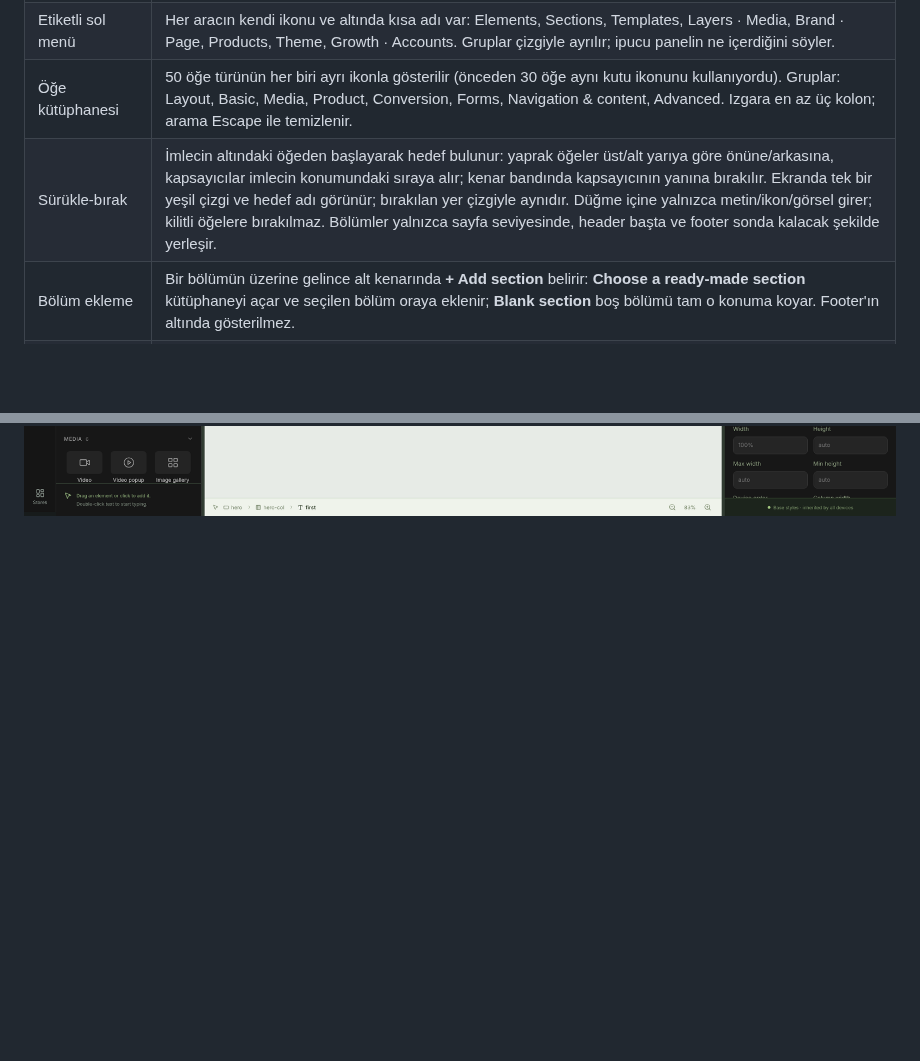
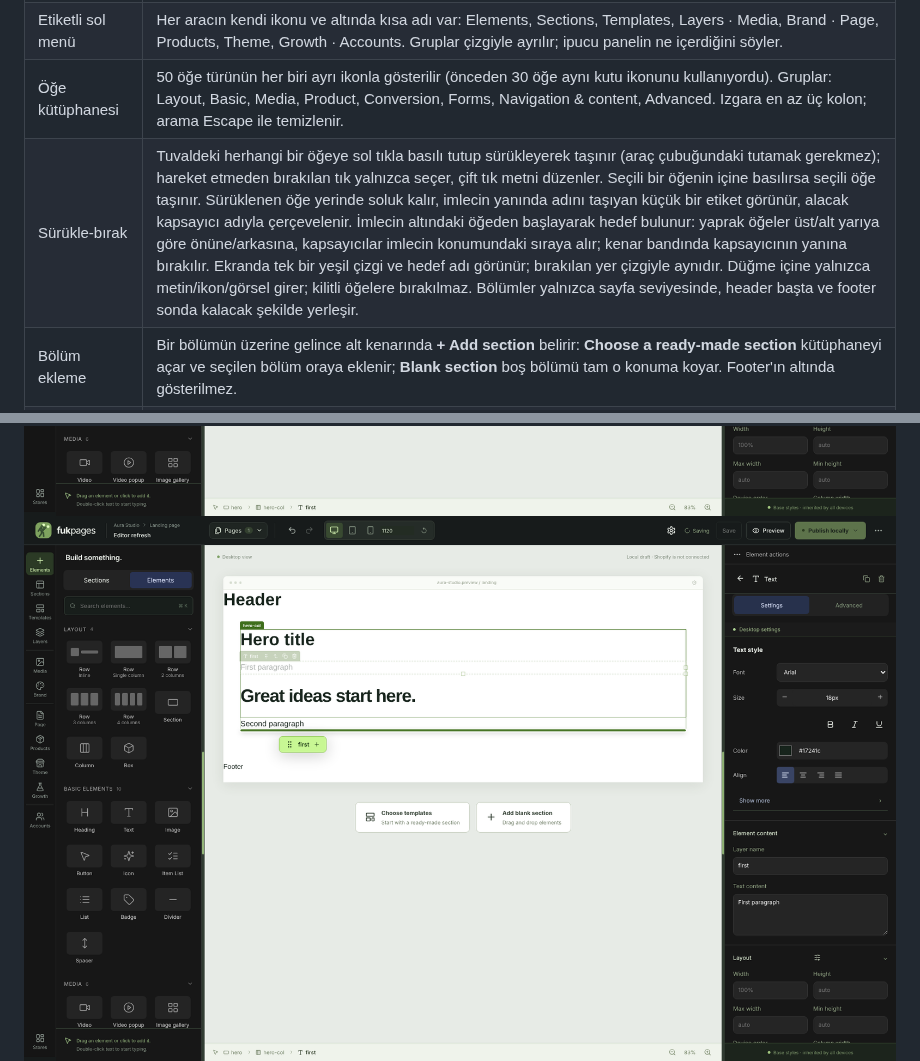
Before and after one commit to yusufkngg/fukpages, a Markdown page: docs/EDITOR_V07.md, 2 parts joined by grey strips. Drawn GitHub-style; pictures changed too: docs/screenshots/v07-press-drag.png (added); blank space fills up the shorter version.

```diff
--- a/docs/EDITOR_V07.md
+++ b/docs/EDITOR_V07.md
@@ -10,7 +10,7 @@ Yeni logo panel, giriş ekranı, editör ve favicon'da kullanılır.
 | Tek üst çubuk | İkinci sayfa çubuğu kaldırıldı. **Pages** açılır listesi sayfalar arasında geçer; **⋯** menüsü Page management, Duplicate page, ürün/koleksiyon atamaları, JSON dışa/içe aktarma ve başlangıç şablonlarını toplar. Escape menüyü kapatır, seçim korunur. Ürün/koleksiyon sayfalarında önizleme ürünü tuvalin üst satırındadır. |
 | Etiketli sol menü | Her aracın kendi ikonu ve altında kısa adı var: Elements, Sections, Templates, Layers · Media, Brand · Page, Products, Theme, Growth · Accounts. Gruplar çizgiyle ayrılır; ipucu panelin ne içerdiğini söyler. |
 | Öğe kütüphanesi | 50 öğe türünün her biri ayrı ikonla gösterilir (önceden 30 öğe aynı kutu ikonunu kullanıyordu). Gruplar: Layout, Basic, Media, Product, Conversion, Forms, Navigation & content, Advanced. Izgara en az üç kolon; arama Escape ile temizlenir. |
-| Sürükle-bırak | İmlecin altındaki öğeden başlayarak hedef bulunur: yaprak öğeler üst/alt yarıya göre önüne/arkasına, kapsayıcılar imlecin konumundaki sıraya alır; kenar bandında kapsayıcının yanına bırakılır. Ekranda tek bir yeşil çizgi ve hedef adı görünür; bırakılan yer çizgiyle aynıdır. Düğme içine yalnızca metin/ikon/görsel girer; kilitli öğelere bırakılmaz. Bölümler yalnızca sayfa seviyesinde, header başta ve footer sonda kalacak şekilde yerleşir. |
+| Sürükle-bırak | Tuvaldeki herhangi bir öğeye sol tıkla basılı tutup sürükleyerek taşınır (araç çubuğundaki tutamak gerekmez); hareket etmeden bırakılan tık yalnızca seçer, çift tık metni düzenler. Seçili bir öğenin içine basılırsa seçili öğe taşınır. Sürüklenen öğe yerinde soluk kalır, imlecin yanında adını taşıyan küçük bir etiket görünür, alacak kapsayıcı adıyla çerçevelenir. İmlecin altındaki öğeden başlayarak hedef bulunur: yaprak öğeler üst/alt yarıya göre önüne/arkasına, kapsayıcılar imlecin konumundaki sıraya alır; kenar bandında kapsayıcının yanına bırakılır. Ekranda tek bir yeşil çizgi ve hedef adı görünür; bırakılan yer çizgiyle aynıdır. Düğme içine yalnızca metin/ikon/görsel girer; kilitli öğelere bırakılmaz. Bölümler yalnızca sayfa seviyesinde, header başta ve footer sonda kalacak şekilde yerleşir. |
 | Bölüm ekleme | Bir bölümün üzerine gelince alt kenarında **+ Add section** belirir: **Choose a ready-made section** kütüphaneyi açar ve seçilen bölüm oraya eklenir; **Blank section** boş bölümü tam o konuma koyar. Footer'ın altında gösterilmez. |
 | Yüzen metin araç çubuğu | Metne çift tıklayınca metnin hemen üstünde açılır: Bold, Italic, Underline, Strikethrough, metin rengi (marka renkleri + hazır renkler + özel renk), bağlantı ekle/düzenle/kaldır (Ctrl/Cmd+K) ve biçimi temizle. Enter aynı öğe içinde satır sonu ekler. Tuvaldeki bağlantıya tıklamak editörden çıkarmaz. |
 | Güvenli zengin metin | Kayıtta biçim tek tipe çevrilir: `<strike>` → `<s>`, renkler hex, stiller yalnızca `span`'da. Bağlantılar http(s), `/yol`, `#bölüm`, mailto ve tel ile sınırlıdır; `javascript:` reddedilir, yeni sekme bağlantıları `noopener noreferrer` alır. Sunucu aynı kuralları uygular. |
@@ -42,4 +42,5 @@ fonksiyonlarla verildiği için birim testleriyle doğrulanır.
 
 ![Element library](screenshots/v07-element-library.png)
 ![Drop line](screenshots/v07-drop-line.png)
+![Press and drag](screenshots/v07-press-drag.png)
 ![Text toolbar](screenshots/v07-text-toolbar.png)
```
Also changed, not shown: README.md (+3 -2 lines), 5 other files.
